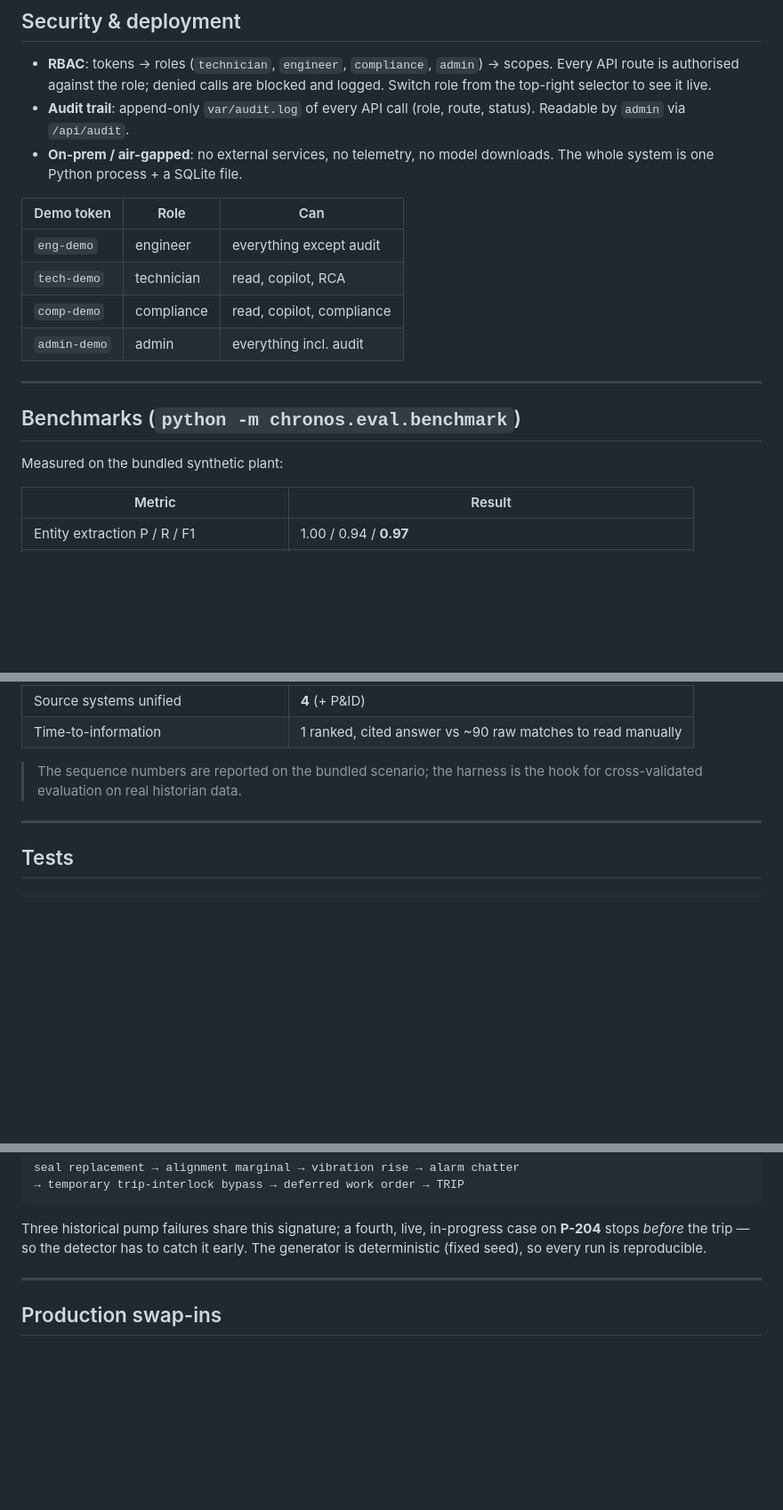
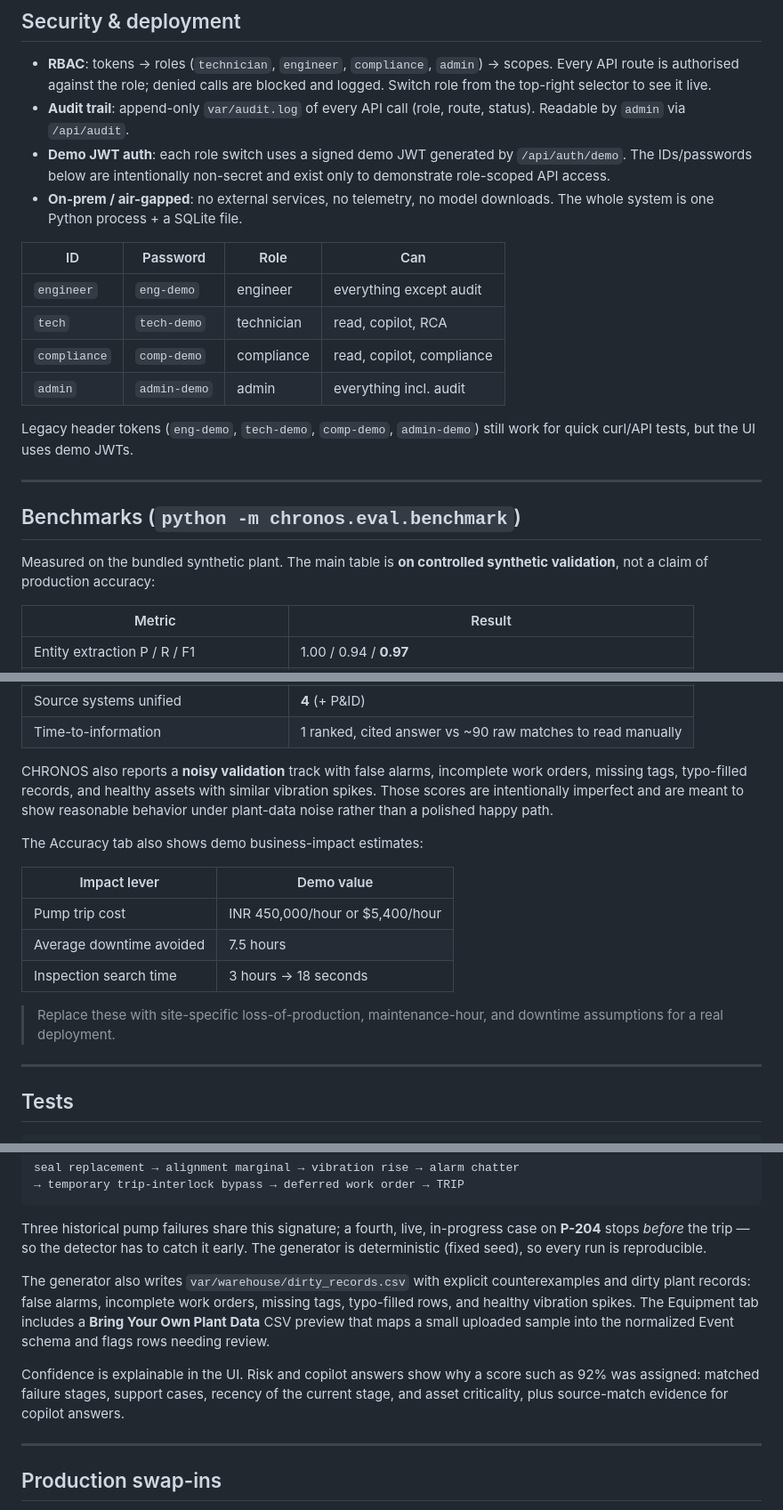
Before and after one commit to Ishita-Si/Chronos, a Markdown page: README.md, 3 parts joined by grey strips. Shown at 89% size. Rendered like a GitHub page; blank space fills up the shorter version.

Commit message:
Updated README with IDs/passwords

```diff
--- a/README.md
+++ b/README.md
@@ -152,21 +152,28 @@ Document · Clause · Person · (Action & Outcome captured as event subtypes).
   blocked and logged. Switch role from the top-right selector to see it live.
 - **Audit trail**: append-only `var/audit.log` of every API call (role, route,
   status). Readable by `admin` via `/api/audit`.
+- **Demo JWT auth**: each role switch uses a signed demo JWT generated by
+  `/api/auth/demo`. The IDs/passwords below are intentionally non-secret and
+  exist only to demonstrate role-scoped API access.
 - **On-prem / air-gapped**: no external services, no telemetry, no model
   downloads. The whole system is one Python process + a SQLite file.
 
-| Demo token | Role | Can |
-|---|---|---|
-| `eng-demo` | engineer | everything except audit |
-| `tech-demo` | technician | read, copilot, RCA |
-| `comp-demo` | compliance | read, copilot, compliance |
-| `admin-demo` | admin | everything incl. audit |
+| ID | Password | Role | Can |
+|---|---|---|---|
+| `engineer` | `eng-demo` | engineer | everything except audit |
+| `tech` | `tech-demo` | technician | read, copilot, RCA |
+| `compliance` | `comp-demo` | compliance | read, copilot, compliance |
+| `admin` | `admin-demo` | admin | everything incl. audit |
+
+Legacy header tokens (`eng-demo`, `tech-demo`, `comp-demo`, `admin-demo`) still
+work for quick curl/API tests, but the UI uses demo JWTs.
 
 ---
 
 ## Benchmarks (`python -m chronos.eval.benchmark`)
 
-Measured on the bundled synthetic plant:
+Measured on the bundled synthetic plant. The main table is **on controlled
+synthetic validation**, not a claim of production accuracy:
 
 | Metric | Result |
 |---|---|
@@ -179,8 +186,21 @@ Measured on the bundled synthetic plant:
 | Source systems unified | **4** (+ P&ID) |
 | Time-to-information | 1 ranked, cited answer vs ~90 raw matches to read manually |
 
-> The sequence numbers are reported on the bundled scenario; the harness is the
-> hook for cross-validated evaluation on real historian data.
+CHRONOS also reports a **noisy validation** track with false alarms, incomplete
+work orders, missing tags, typo-filled records, and healthy assets with similar
+vibration spikes. Those scores are intentionally imperfect and are meant to show
+reasonable behavior under plant-data noise rather than a polished happy path.
+
+The Accuracy tab also shows demo business-impact estimates:
+
+| Impact lever | Demo value |
+|---|---|
+| Pump trip cost | INR 450,000/hour or $5,400/hour |
+| Average downtime avoided | 7.5 hours |
+| Inspection search time | 3 hours -> 18 seconds |
+
+> Replace these with site-specific loss-of-production, maintenance-hour, and
+> downtime assumptions for a real deployment.
 
 ---
 
@@ -208,6 +228,17 @@ seal replacement → alignment marginal → vibration rise → alarm chatter
 Three historical pump failures share this signature; a fourth, live, in-progress
 case on **P-204** stops *before* the trip — so the detector has to catch it early.
 The generator is deterministic (fixed seed), so every run is reproducible.
+
+The generator also writes `var/warehouse/dirty_records.csv` with explicit
+counterexamples and dirty plant records: false alarms, incomplete work orders,
+missing tags, typo-filled rows, and healthy vibration spikes. The Equipment tab
+includes a **Bring Your Own Plant Data** CSV preview that maps a small uploaded
+sample into the normalized Event schema and flags rows needing review.
+
+Confidence is explainable in the UI. Risk and copilot answers show why a score
+such as 92% was assigned: matched failure stages, support cases, recency of the
+current stage, and asset criticality, plus source-match evidence for copilot
+answers.
 
 ---
 
```
